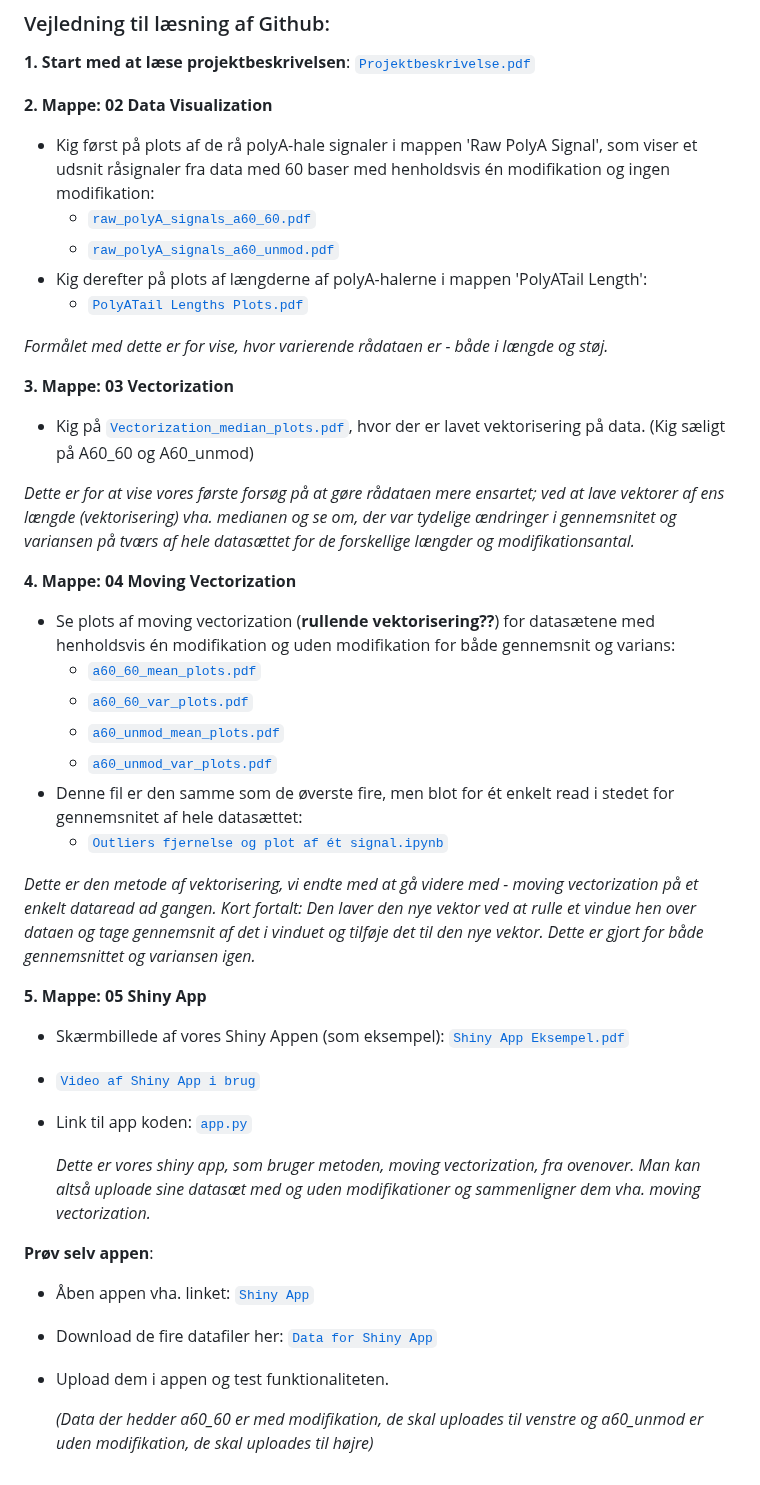
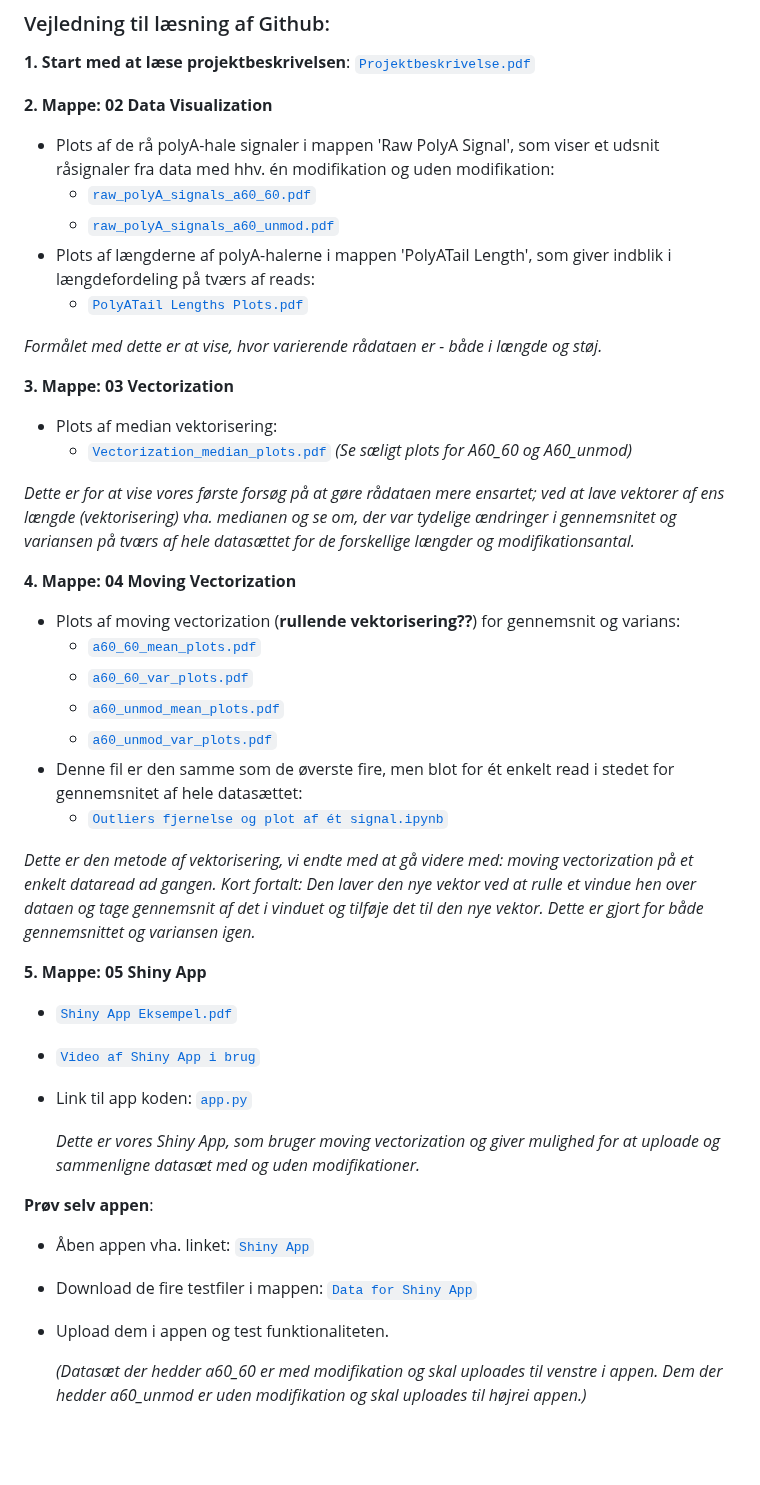
Before and after one commit to Najaandrup/Dataprojekt, a Markdown page: README.md, the part around the change. GitHub-like rendering; blank space fills up the shorter version.

```diff
--- a/README.md
+++ b/README.md
@@ -6,21 +6,22 @@
 **1. Start med at læse projektbeskrivelsen**: <a href="https://github.com/Najaandrup/Dataprojekt/blob/main/Projektbeskrivelse.pdf"><code>Projektbeskrivelse.pdf</code></a>
 
 **2. Mappe: 02 Data Visualization**
-   - Kig først på plots af de rå polyA-hale signaler i mappen 'Raw PolyA Signal', som viser et udsnit råsignaler fra data med 60 baser med henholdsvis én modifikation og ingen modifikation:
+   - Plots af de rå polyA-hale signaler i mappen 'Raw PolyA Signal', som viser et udsnit råsignaler fra data med hhv. én modifikation og uden modifikation:
         - <a href="https://github.com/Najaandrup/Dataprojekt/blob/main/02%20Data%20Visualization/Raw%20PolyA%20Signal/raw_polyA_signals_a60_60.pdf"><code>raw_polyA_signals_a60_60.pdf</code></a>
         - <a href="https://github.com/Najaandrup/Dataprojekt/blob/main/02%20Data%20Visualization/Raw%20PolyA%20Signal/raw_polyA_signals_a60_unmod.pdf"><code>raw_polyA_signals_a60_unmod.pdf</code></a>
-   - Kig derefter på plots af længderne af polyA-halerne i mappen 'PolyATail Length':
+   - Plots af længderne af polyA-halerne i mappen 'PolyATail Length', som giver indblik i længdefordeling på tværs af reads:
         - <a href="https://github.com/Najaandrup/Dataprojekt/blob/main/02%20Data%20Visualization/PolyATail%20Length/PolyATail%20Lengths%20Plots.pdf"><code>PolyATail Lengths Plots.pdf</code></a>
 
-   *Formålet med dette er for vise, hvor varierende rådataen er - både i længde og støj.*
+   *Formålet med dette er at vise, hvor varierende rådataen er - både i længde og støj.*
 
 **3. Mappe: 03 Vectorization**
-   - Kig på <a href="https://github.com/Najaandrup/Dataprojekt/blob/main/03%20Vectorization/Vectorization_median_plots.pdf"><code>Vectorization_median_plots.pdf</code></a>, hvor der er lavet vektorisering på data. (Kig sæligt på A60_60 og A60_unmod)
+   - Plots af median vektorisering:
+        - <a href="https://github.com/Najaandrup/Dataprojekt/blob/main/03%20Vectorization/Vectorization_median_plots.pdf"><code>Vectorization_median_plots.pdf</code></a> *(Se sæligt plots for A60_60 og A60_unmod)*
 
 *Dette er for at vise vores første forsøg på at gøre rådataen mere ensartet; ved at lave vektorer af ens længde (vektorisering) vha. medianen og se om, der var tydelige ændringer i gennemsnitet og variansen på tværs af hele datasættet for de forskellige længder og modifikationsantal.*
 
 **4. Mappe: 04 Moving Vectorization**
-   - Se plots af moving vectorization (**rullende vektorisering??**) for datasætene med henholdsvis én modifikation og uden modifikation for både gennemsnit og varians:
+   - Plots af moving vectorization (**rullende vektorisering??**) for gennemsnit og varians:
       - <a href="https://github.com/Najaandrup/Dataprojekt/blob/main/04%20Moving%20Vectorization/a60_60_mean_plots.pdf"><code>a60_60_mean_plots.pdf</code></a>
       - <a href="https://github.com/Najaandrup/Dataprojekt/blob/main/04%20Moving%20Vectorization/a60_60_var_plots.pdf"><code>a60_60_var_plots.pdf</code></a>
       - <a href="https://github.com/Najaandrup/Dataprojekt/blob/main/04%20Moving%20Vectorization/a60_unmod_mean_plots.pdf"><code>a60_unmod_mean_plots.pdf</code></a>
@@ -28,18 +29,18 @@
    - Denne fil er den samme som de øverste fire, men blot for ét enkelt read i stedet for gennemsnitet af hele datasættet:
         - <a href="https://github.com/Najaandrup/Dataprojekt/blob/main/04%20Moving%20Vectorization/Outliers%20fjernelse%20og%20plot%20af%20%C3%A9t%20signal.ipynb"><code>Outliers fjernelse og plot af ét signal.ipynb</code></a>
 
-*Dette er den metode af vektorisering, vi endte med at gå videre med - moving vectorization på et enkelt dataread ad gangen. Kort fortalt: Den laver den nye vektor ved at rulle et vindue hen over dataen og tage gennemsnit af det i vinduet og tilføje det til den nye vektor. Dette er gjort for både gennemsnittet og variansen igen.*
+*Dette er den metode af vektorisering, vi endte med at gå videre med: moving vectorization på et enkelt dataread ad gangen. Kort fortalt: Den laver den nye vektor ved at rulle et vindue hen over dataen og tage gennemsnit af det i vinduet og tilføje det til den nye vektor. Dette er gjort for både gennemsnittet og variansen igen.*
 
 **5. Mappe: 05 Shiny App**
-   - Skærmbillede af vores Shiny Appen (som eksempel): <a href="https://github.com/Najaandrup/Dataprojekt/blob/main/05%20Shiny%20App/Shiny%20App%20Eksempel.pdf"><code>Shiny App Eksempel.pdf</code></a>
+   - <a href="https://github.com/Najaandrup/Dataprojekt/blob/main/05%20Shiny%20App/Shiny%20App%20Eksempel.pdf"><code>Shiny App Eksempel.pdf</code></a>
    - <a href="https://juliemalm.github.io/Video-dataprojekt/"><code>Video af Shiny App i brug</code></a>
    - Link til app koden: <a href="https://github.com/Najaandrup/Dataprojekt/blob/main/05%20Shiny%20App/app.py"><code>app.py</code></a>
 
-     *Dette er vores shiny app, som bruger metoden, moving vectorization, fra ovenover. Man kan altså uploade sine datasæt med og uden modifikationer og sammenligner dem vha. moving vectorization.*
+     *Dette er vores Shiny App, som bruger moving vectorization og giver mulighed for at uploade og sammenligne datasæt med og uden modifikationer.*
 
 **Prøv selv appen**:
    - Åben appen vha. linket: <a href="https://naja.shinyapps.io/05_shiny_app/"><code>Shiny App</code></a>
-   - Download de fire datafiler her: <a href="https://github.com/Najaandrup/Dataprojekt/tree/main/05%20Shiny%20App/Data%20for%20Shiny%20App"><code>Data for Shiny App</code></a>
+   - Download de fire testfiler i mappen: <a href="https://github.com/Najaandrup/Dataprojekt/tree/main/05%20Shiny%20App/Data%20for%20Shiny%20App"><code>Data for Shiny App</code></a>
    - Upload dem i appen og test funktionaliteten.
 
-     *(Data der hedder a60_60 er med modifikation, de skal uploades til venstre og a60_unmod er uden modifikation, de skal uploades til højre)*
+     *(Datasæt der hedder a60_60 er med modifikation og skal uploades til venstre i appen. Dem der hedder a60_unmod er uden modifikation og skal uploades til højrei appen.)*
```
